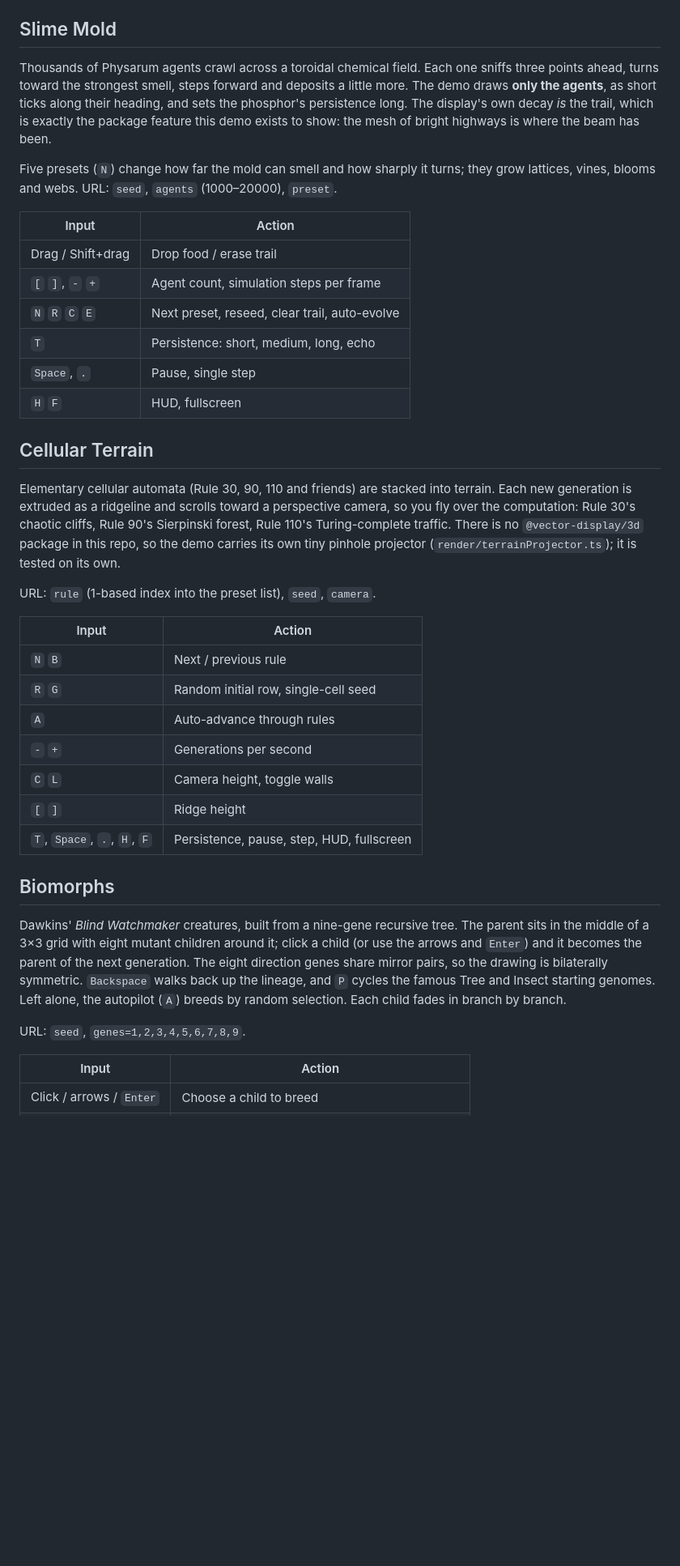
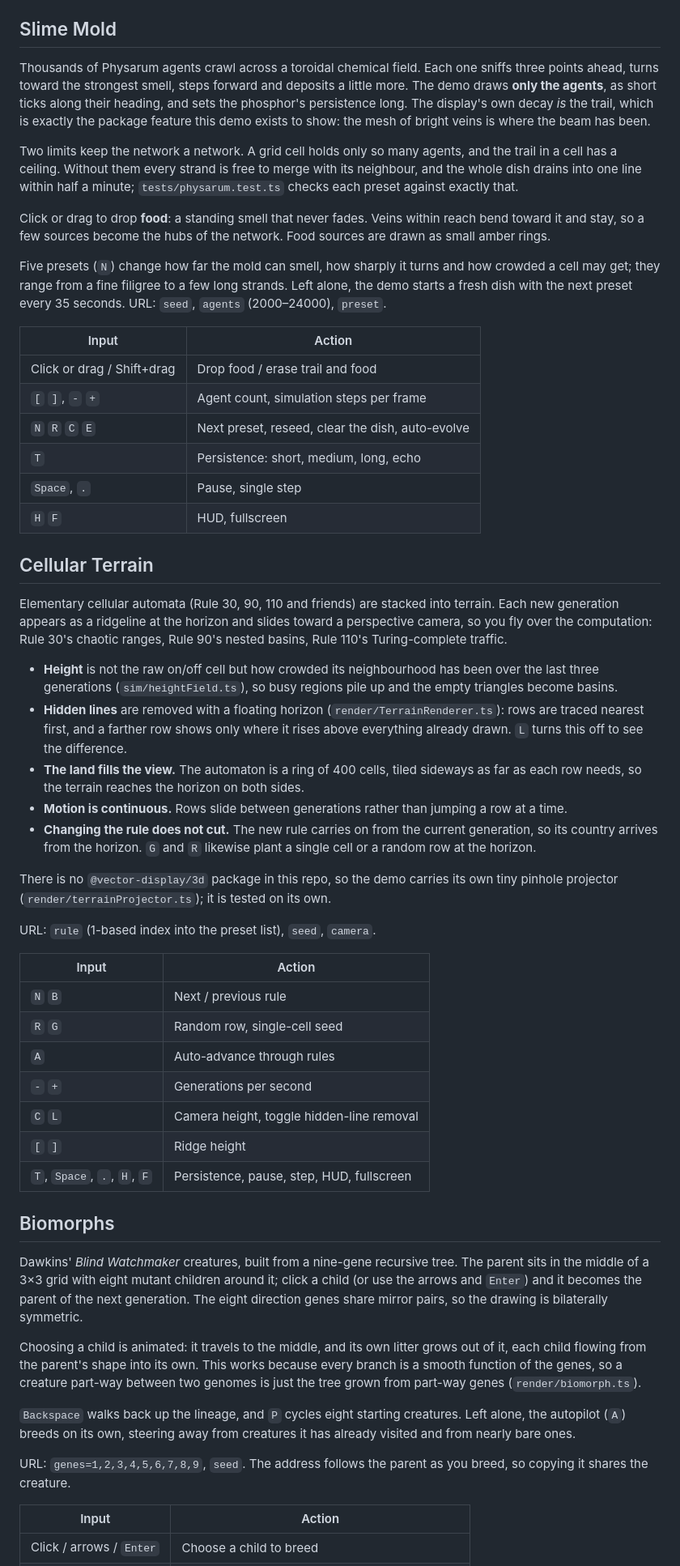
Before and after one commit to rsegrest/vector-display-demos, a Markdown page: README.md, the part around the change. Shown at 81% size. Rendered like a GitHub page; blank space fills up the shorter version.

Commit message:
README: describe the reworked slime mold, terrain and biomorphs
Co-Authored-By: Claude Opus 5.5 <noreply@anthropic.com>

```diff
--- a/README.md
+++ b/README.md
@@ -73,40 +73,56 @@ Rick's travel map (the data from the travel-map app) on an orthographic vector g
 
 ## Slime Mold
 
-Thousands of Physarum agents crawl across a toroidal chemical field. Each one sniffs three points ahead, turns toward the strongest smell, steps forward and deposits a little more. The demo draws **only the agents**, as short ticks along their heading, and sets the phosphor's persistence long. The display's own decay *is* the trail, which is exactly the package feature this demo exists to show: the mesh of bright highways is where the beam has been.
+Thousands of Physarum agents crawl across a toroidal chemical field. Each one sniffs three points ahead, turns toward the strongest smell, steps forward and deposits a little more. The demo draws **only the agents**, as short ticks along their heading, and sets the phosphor's persistence long. The display's own decay *is* the trail, which is exactly the package feature this demo exists to show: the mesh of bright veins is where the beam has been.
 
-Five presets (`N`) change how far the mold can smell and how sharply it turns; they grow lattices, vines, blooms and webs. URL: `seed`, `agents` (1000–20000), `preset`.
+Two limits keep the network a network. A grid cell holds only so many agents, and the trail in a cell has a ceiling. Without them every strand is free to merge with its neighbour, and the whole dish drains into one line within half a minute; `tests/physarum.test.ts` checks each preset against exactly that.
+
+Click or drag to drop **food**: a standing smell that never fades. Veins within reach bend toward it and stay, so a few sources become the hubs of the network. Food sources are drawn as small amber rings.
+
+Five presets (`N`) change how far the mold can smell, how sharply it turns and how crowded a cell may get; they range from a fine filigree to a few long strands. Left alone, the demo starts a fresh dish with the next preset every 35 seconds. URL: `seed`, `agents` (2000–24000), `preset`.
 
 | Input | Action |
 | --- | --- |
-| Drag / Shift+drag | Drop food / erase trail |
+| Click or drag / Shift+drag | Drop food / erase trail and food |
 | `[` `]`, `-` `+` | Agent count, simulation steps per frame |
-| `N` `R` `C` `E` | Next preset, reseed, clear trail, auto-evolve |
+| `N` `R` `C` `E` | Next preset, reseed, clear the dish, auto-evolve |
 | `T` | Persistence: short, medium, long, echo |
 | `Space`, `.` | Pause, single step |
 | `H` `F` | HUD, fullscreen |
 
 ## Cellular Terrain
 
-Elementary cellular automata (Rule 30, 90, 110 and friends) are stacked into terrain. Each new generation is extruded as a ridgeline and scrolls toward a perspective camera, so you fly over the computation: Rule 30's chaotic cliffs, Rule 90's Sierpinski forest, Rule 110's Turing-complete traffic. There is no `@vector-display/3d` package in this repo, so the demo carries its own tiny pinhole projector (`render/terrainProjector.ts`); it is tested on its own.
+Elementary cellular automata (Rule 30, 90, 110 and friends) are stacked into terrain. Each new generation appears as a ridgeline at the horizon and slides toward a perspective camera, so you fly over the computation: Rule 30's chaotic ranges, Rule 90's nested basins, Rule 110's Turing-complete traffic.
+
+- **Height** is not the raw on/off cell but how crowded its neighbourhood has been over the last three generations (`sim/heightField.ts`), so busy regions pile up and the empty triangles become basins.
+- **Hidden lines** are removed with a floating horizon (`render/TerrainRenderer.ts`): rows are traced nearest first, and a farther row shows only where it rises above everything already drawn. `L` turns this off to see the difference.
+- **The land fills the view.** The automaton is a ring of 400 cells, tiled sideways as far as each row needs, so the terrain reaches the horizon on both sides.
+- **Motion is continuous.** Rows slide between generations rather than jumping a row at a time.
+- **Changing the rule does not cut.** The new rule carries on from the current generation, so its country arrives from the horizon. `G` and `R` likewise plant a single cell or a random row at the horizon.
+
+There is no `@vector-display/3d` package in this repo, so the demo carries its own tiny pinhole projector (`render/terrainProjector.ts`); it is tested on its own.
 
 URL: `rule` (1-based index into the preset list), `seed`, `camera`.
 
 | Input | Action |
 | --- | --- |
 | `N` `B` | Next / previous rule |
-| `R` `G` | Random initial row, single-cell seed |
+| `R` `G` | Random row, single-cell seed |
 | `A` | Auto-advance through rules |
 | `-` `+` | Generations per second |
-| `C` `L` | Camera height, toggle walls |
+| `C` `L` | Camera height, toggle hidden-line removal |
 | `[` `]` | Ridge height |
 | `T`, `Space`, `.`, `H`, `F` | Persistence, pause, step, HUD, fullscreen |
 
 ## Biomorphs
 
-Dawkins' *Blind Watchmaker* creatures, built from a nine-gene recursive tree. The parent sits in the middle of a 3×3 grid with eight mutant children around it; click a child (or use the arrows and `Enter`) and it becomes the parent of the next generation. The eight direction genes share mirror pairs, so the drawing is bilaterally symmetric. `Backspace` walks back up the lineage, and `P` cycles the famous Tree and Insect starting genomes. Left alone, the autopilot (`A`) breeds by random selection. Each child fades in branch by branch.
+Dawkins' *Blind Watchmaker* creatures, built from a nine-gene recursive tree. The parent sits in the middle of a 3×3 grid with eight mutant children around it; click a child (or use the arrows and `Enter`) and it becomes the parent of the next generation. The eight direction genes share mirror pairs, so the drawing is bilaterally symmetric.
 
-URL: `seed`, `genes=1,2,3,4,5,6,7,8,9`.
+Choosing a child is animated: it travels to the middle, and its own litter grows out of it, each child flowing from the parent's shape into its own. This works because every branch is a smooth function of the genes, so a creature part-way between two genomes is just the tree grown from part-way genes (`render/biomorph.ts`).
+
+`Backspace` walks back up the lineage, and `P` cycles eight starting creatures. Left alone, the autopilot (`A`) breeds on its own, steering away from creatures it has already visited and from nearly bare ones.
+
+URL: `genes=1,2,3,4,5,6,7,8,9`, `seed`. The address follows the parent as you breed, so copying it shares the creature.
 
 | Input | Action |
 | --- | --- |
```
